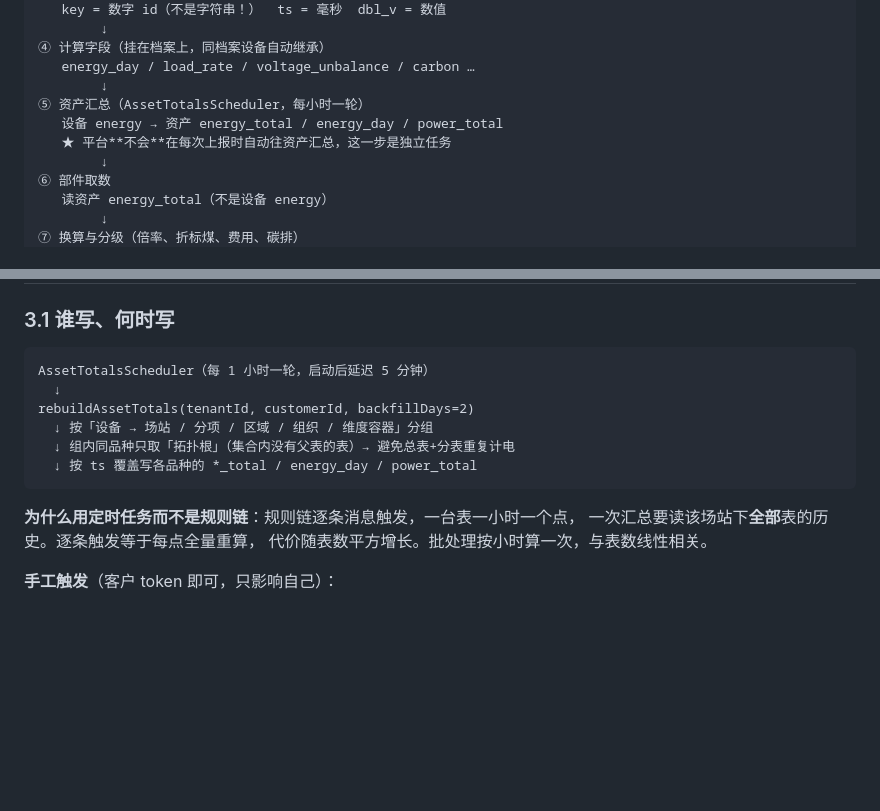
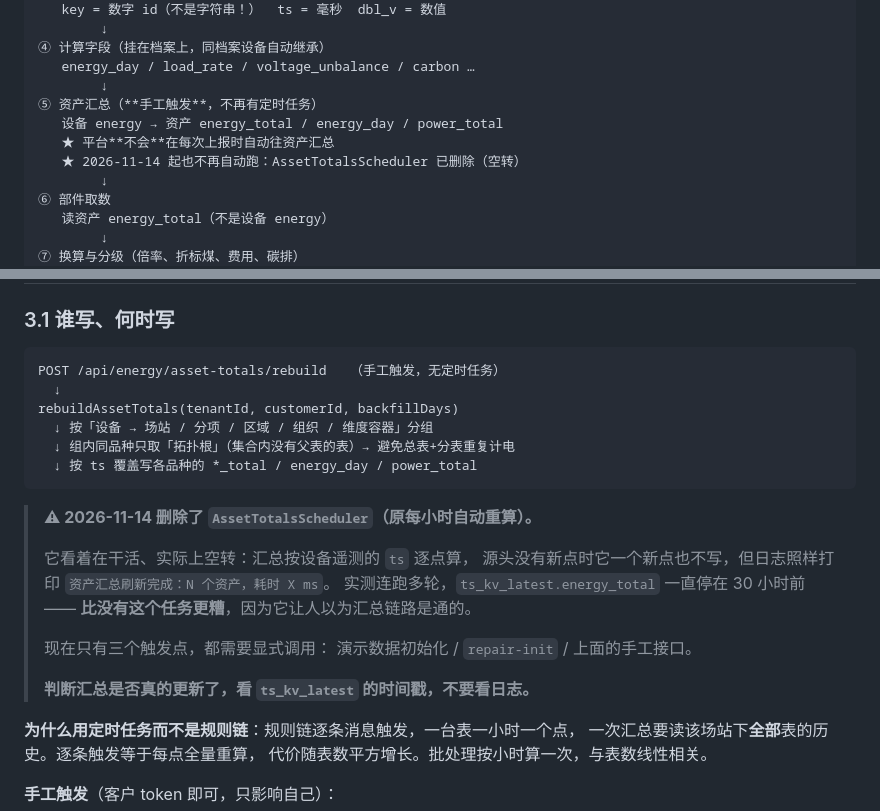
Before and after one commit to cuijinlong/guard_help, a Markdown page: content/admin/05-data-flow.md, 2 parts joined by grey strips. Rendered like a GitHub page; blank space fills up the shorter version.

Commit message:
update manual: 删除 AssetTotalsScheduler，改为手工触发汇总

````diff
--- a/content/admin/05-data-flow.md
+++ b/content/admin/05-data-flow.md
@@ -22,9 +22,10 @@
 ④ 计算字段（挂在档案上，同档案设备自动继承）
    energy_day / load_rate / voltage_unbalance / carbon …
         ↓
-⑤ 资产汇总（AssetTotalsScheduler，每小时一轮）
+⑤ 资产汇总（**手工触发**，不再有定时任务）
    设备 energy → 资产 energy_total / energy_day / power_total
-   ★ 平台**不会**在每次上报时自动往资产汇总，这一步是独立任务
+   ★ 平台**不会**在每次上报时自动往资产汇总
+   ★ 2026-11-14 起也不再自动跑：AssetTotalsScheduler 已删除（空转）
         ↓
 ⑥ 部件取数
    读资产 energy_total（不是设备 energy）
@@ -84,13 +85,26 @@
 ### 3.1 谁写、何时写
 
 ```
-AssetTotalsScheduler（每 1 小时一轮，启动后延迟 5 分钟）
+POST /api/energy/asset-totals/rebuild   （手工触发，无定时任务）
   ↓
-rebuildAssetTotals(tenantId, customerId, backfillDays=2)
+rebuildAssetTotals(tenantId, customerId, backfillDays)
   ↓ 按「设备 → 场站 / 分项 / 区域 / 组织 / 维度容器」分组
   ↓ 组内同品种只取「拓扑根」（集合内没有父表的表）→ 避免总表+分表重复计电
   ↓ 按 ts 覆盖写各品种的 *_total / energy_day / power_total
 ```
+
+> **⚠ 2026-11-14 删除了 `AssetTotalsScheduler`（原每小时自动重算）。**
+>
+> 它看着在干活、实际上空转：汇总按设备遥测的 `ts` 逐点算，
+> 源头没有新点时它一个新点也不写，但日志照样打印
+> `资产汇总刷新完成：N 个资产，耗时 X ms`。
+> 实测连跑多轮，`ts_kv_latest.energy_total` 一直停在 30 小时前 ——
+> **比没有这个任务更糟**，因为它让人以为汇总链路是通的。
+>
+> 现在只有三个触发点，都需要显式调用：
+> 演示数据初始化 / `repair-init` / 上面的手工接口。
+>
+> **判断汇总是否真的更新了，看 `ts_kv_latest` 的时间戳，不要看日志。**
 
 **为什么用定时任务而不是规则链**：规则链逐条消息触发，一台表一小时一个点，
 一次汇总要读该场站下**全部**表的历史。逐条触发等于每点全量重算，
````
Also changed, not shown: content/admin/04-data-model.md (+8 -4 lines).
